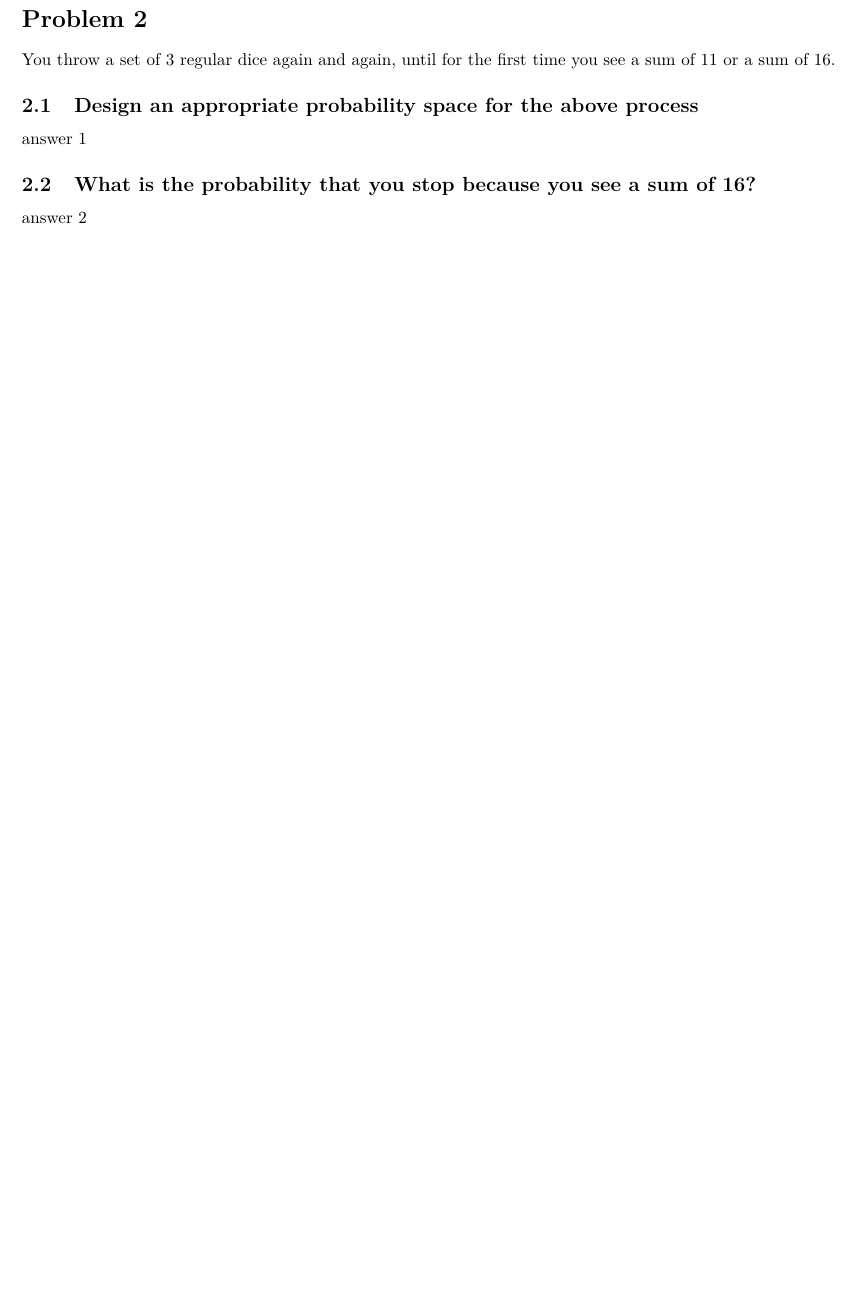
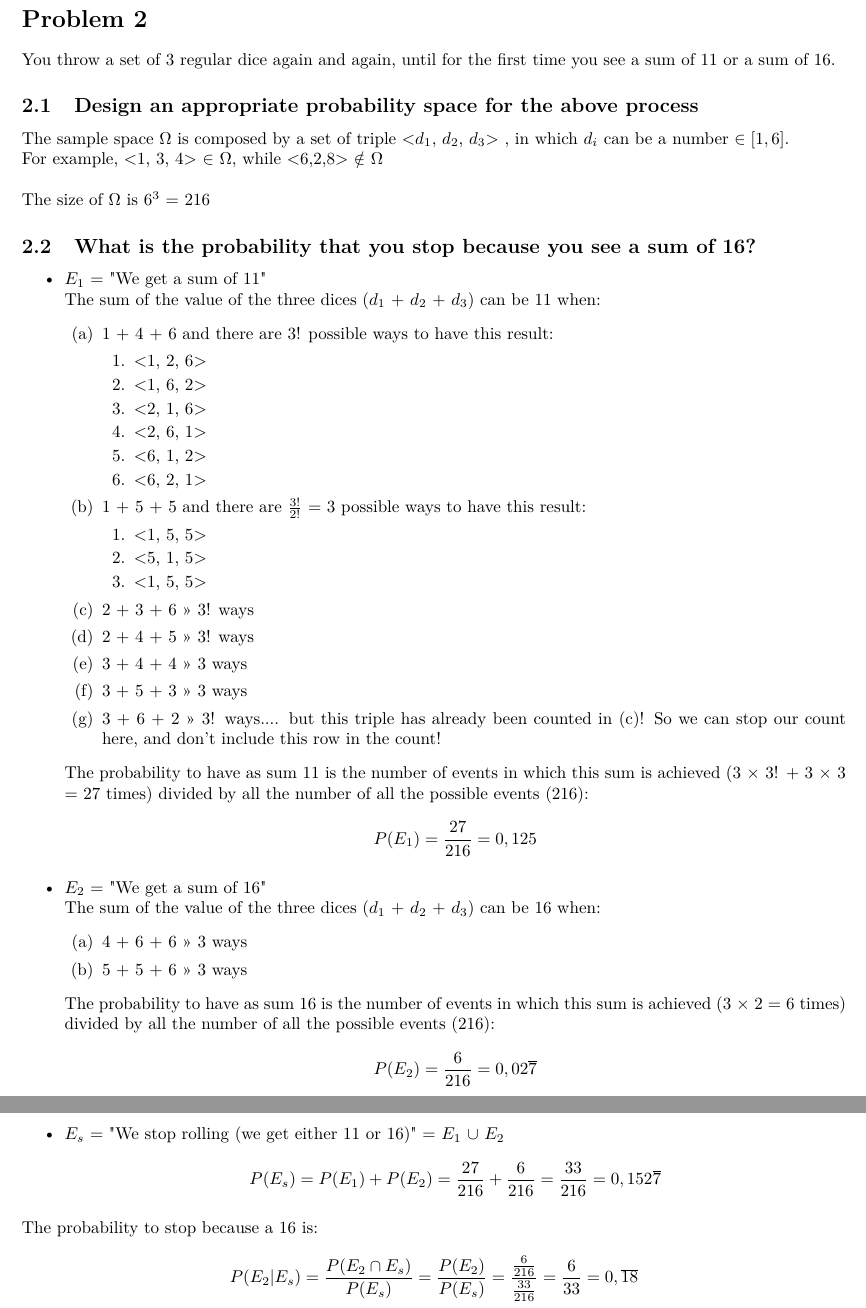
Before and after one commit to P1Analytics/DataMining-Homework, a LaTeX problem sheet (Report/hw1_report.tex): part of page 4 of 6 before the commit and two parts of pages 4 and 5 of 7 after it, the two joined at a grey line, cut so that both start at the same text, the shorter picture padded with empty space. Compiled offline with pdfLaTeX.

Commit message:
excercise 2

```diff
--- a/Report/hw1_report.tex
+++ b/Report/hw1_report.tex
@@ -46,9 +46,11 @@
 \renewcommand{\thesubsubsection}{\alph{subsubsection})}		% set letter for subsubsection
 
 \newenvironment{adjustwidth}{\begin{center}\begin{tabular}{p{0.9\textwidth}}   }{\end{tabular} \end{center}}		% new environment, tabbed and centered (used in subsubsection)
+\usepackage[ampersand]{easylist}
+\usepackage{enumitem}			% used to make a list of items
 
 % our test
-\usepackage[ampersand]{easylist}
+
 %end our test
 
 \begin{document}
@@ -153,9 +150,55 @@
 	\section*{Problem 2}
 	You throw a set of 3 regular dice again and again, until for the first time you see a sum of 11 or a sum of 16.
 	\subsection{Design an appropriate probability space for the above process}
-	answer 1		% TODO answer here
+	The sample space $\Omega$ is composed by a set of triple <$d_1$, $d_2$, $d_3$> , in which $d_i$ can be a number $\in [1, 6]$.
+	\\
+	For example, <1, 3, 4> $\in$ $\Omega$, while <6,2,8> $\notin$ $\Omega$
+	\\\\
+	The size of $\Omega$ is $6^3$ = 216
 	\subsection{What is the probability that you stop because you see a sum of 16?}
-	answer 2		% TODO answer here
+	\begin{itemize}
+		\item $E_1$ = "We get a sum of 11"
+			\\
+			The sum of the value of the three dices ($d_1$ + $d_2$ + $d_3$) can be 11 when:
+			\begin{enumerate}[label=(\alph*)]
+				\item 1 + 4 + 6 and there are 3! possible ways to have this result:
+					\begin{enumerate}[label=\arabic*.]
+					\item <1, 2, 6>
+					\item <1, 6, 2>
+					\item <2, 1, 6>
+					\item <2, 6, 1>
+					\item <6, 1, 2>
+					\item <6, 2, 1>
+					\end{enumerate}
+				\item 1 + 5 + 5 and there are $\frac{3!}{2!}$ = 3 possible ways to have this result:
+					\begin{enumerate}[label=\arabic*.]
+						\item <1, 5, 5>
+						\item <5, 1, 5>
+						\item <1, 5, 5>
+					\end{enumerate}
+				\item 2 + 3 + 6 >> 3! ways
+				\item 2 + 4 + 5 >> 3! ways
+				\item 3 + 4 + 4 >> 3 ways
+				\item 3 + 5 + 3 >> 3 ways
+				\item 3 + 6 + 2 >> 3! ways.... but this triple has already been counted in (c)! So we can stop our count here, and don't include this row in the count!
+			\end{enumerate}
+			The probability to have as sum 11 is the number of events in which this sum is achieved (3 $\times$ 3! + 3 $\times$ 3 = 27 times) divided by all the number of all the possible events (216):
+			\[P(E_1) = \frac{27}{216} = 0,125 \]
+		\item $E_2$ = "We get a sum of 16"
+			\\
+			The sum of the value of the three dices ($d_1$ + $d_2$ + $d_3$) can be 16 when:
+			\begin{enumerate}[label=(\alph*)]
+				\item 4 + 6 + 6 >> 3 ways
+				\item 5 + 5 + 6 >> 3 ways
+			\end{enumerate}
+			The probability to have as sum 16 is the number of events in which this sum is achieved (3 $\times$ 2 = 6 times) divided by all the number of all the possible events (216):
+			\[P(E_2) = \frac{6}{216} = 0,02\overline{7}\]
+		\item $E_s$ = "We stop rolling (we get either 11 or 16)" = $E_1$ $\cup$ $E_2$
+		\[P(E_s) = P(E_1) + P(E_2) = \frac{27}{216} + \frac{6}{216} = \frac{33}{216} = 0,152\overline{7}\]
+	\end{itemize}
+	The probability to stop because a 16 is:
+	\\
+	\[ P(E_2|E_s) = \frac{P(E_2 \cap E_s)}{P(E_s)} = \frac{P(E_2)}{P(E_s)} = \frac{\frac{6}{216}}{\frac{33}{216}} = \frac{6}{33} = 0,\overline{18} \]
 
 
 	\clearpage				% new page
```
Also changed, not shown: Report/hw1_report.tex (27 more changed lines).
